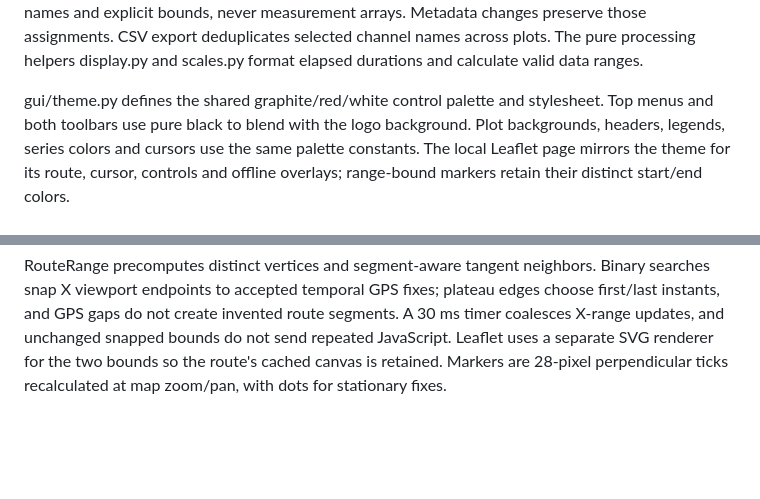
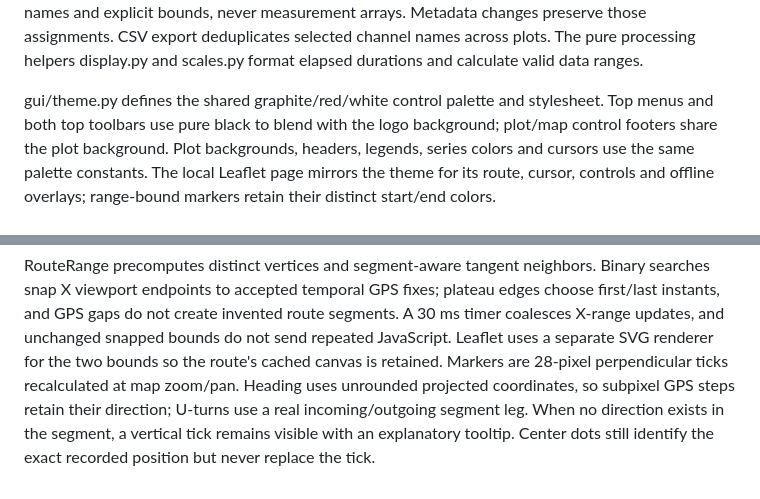
Before and after one commit to Paddy625/LapTune_App, a Markdown page: docs/architecture.md, 2 parts joined by grey strips. Drawn GitHub-style; blank space fills up the shorter version.

```diff
--- a/docs/architecture.md
+++ b/docs/architecture.md
@@ -102,7 +102,8 @@ assignments. CSV export deduplicates selected channel names across plots. The pu
 helpers display.py and scales.py format elapsed durations and calculate valid data ranges.
 
 gui/theme.py defines the shared graphite/red/white control palette and stylesheet. Top menus
-and both toolbars use pure black to blend with the logo background. Plot
+and both top toolbars use pure black to blend with the logo background; plot/map control
+footers share the plot background. Plot
 backgrounds, headers, legends, series colors and cursors use the same palette constants.
 The local Leaflet page mirrors the theme for its route, cursor, controls and offline overlays;
 range-bound markers retain their distinct start/end colors.
@@ -130,4 +131,7 @@ snap X viewport endpoints to accepted temporal GPS fixes; plateau edges choose f
 instants, and GPS gaps do not create invented route segments. A 30 ms timer coalesces X-range
 updates, and unchanged snapped bounds do not send repeated JavaScript. Leaflet uses a separate
 SVG renderer for the two bounds so the route's cached canvas is retained. Markers are 28-pixel
-perpendicular ticks recalculated at map zoom/pan, with dots for stationary fixes.
+perpendicular ticks recalculated at map zoom/pan. Heading uses unrounded projected coordinates,
+so subpixel GPS steps retain their direction; U-turns use a real incoming/outgoing segment leg.
+When no direction exists in the segment, a vertical tick remains visible with an explanatory
+tooltip. Center dots still identify the exact recorded position but never replace the tick.
```
Also changed, not shown: README.md (+3 -1 lines), docs/validation.md (+9 -1 lines), docs/calculated-range.png, docs/mixed-units.png, docs/synthetic-demo.png, 6 other files.
